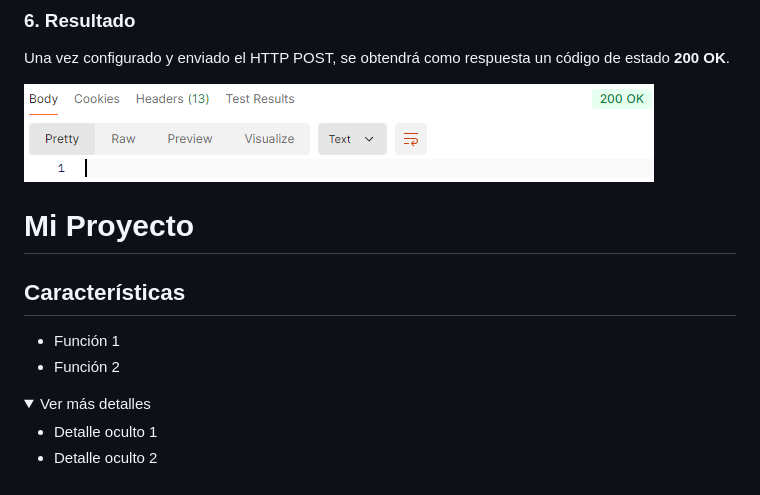
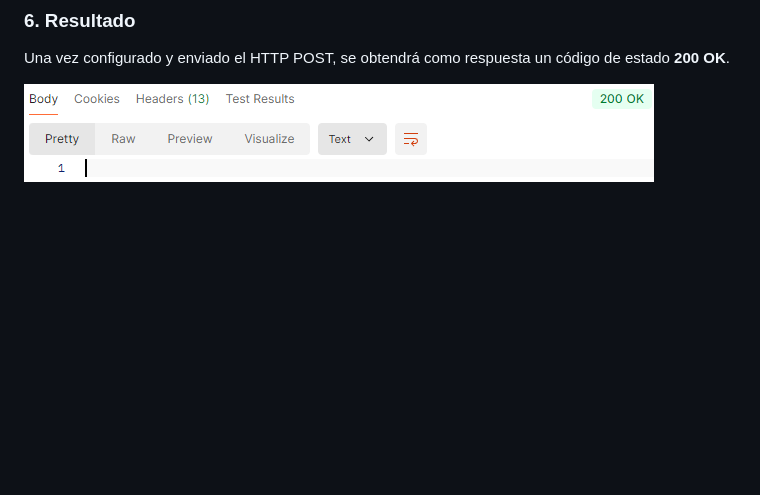
Before and after one commit to killthmxall/EEN-API, a Markdown page: README.md, the part around the change. Drawn GitHub-style; folded sections open; blank space fills up the shorter version.

```diff
--- a/README.md
+++ b/README.md
@@ -500,17 +500,3 @@ Haz clic en **Send** para enviar la solicitud.
 Una vez configurado y enviado el HTTP POST, se obtendrá como respuesta un código de estado **200 OK**.
 
 ![](https://github.com/killthmxall/EEN-API/blob/main/assets/imagenes/img18.png?raw=true)
-
-# Mi Proyecto
-
-## Características
-- Función 1
-- Función 2
-
-<details>
-  <summary>Ver más detalles</summary>
-
-  - Detalle oculto 1
-  - Detalle oculto 2
-
-</details>
```
